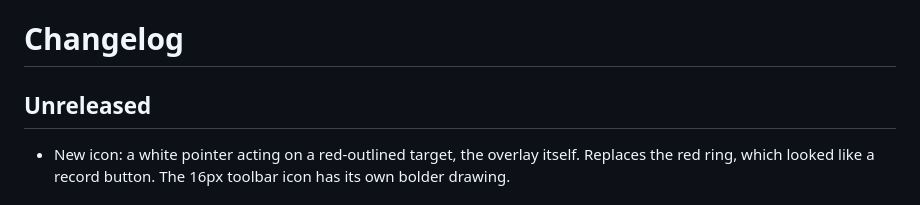
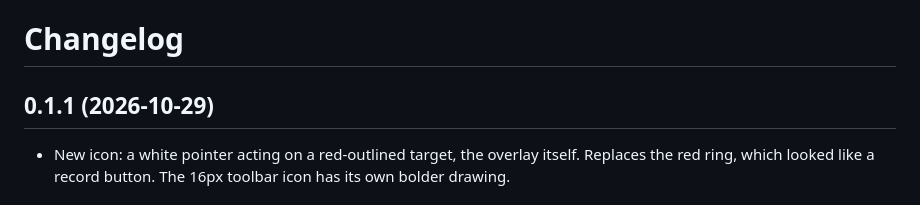
Before and after one commit to ahmadrazainbox/over-the-shoulder, a Markdown page: CHANGELOG.md, the part around the change. Rendered like a GitHub page.

```diff
--- a/CHANGELOG.md
+++ b/CHANGELOG.md
@@ -1,6 +1,6 @@
 # Changelog
 
-## Unreleased
+## 0.1.1 (2026-10-29)
 
 - New icon: a white pointer acting on a red-outlined target, the overlay itself. Replaces the red ring,
   which looked like a record button. The 16px toolbar icon has its own bolder drawing.
```
Also changed, not shown: README.md (+6 -1 lines), docs/screenshot.png (added), 4 other files.
